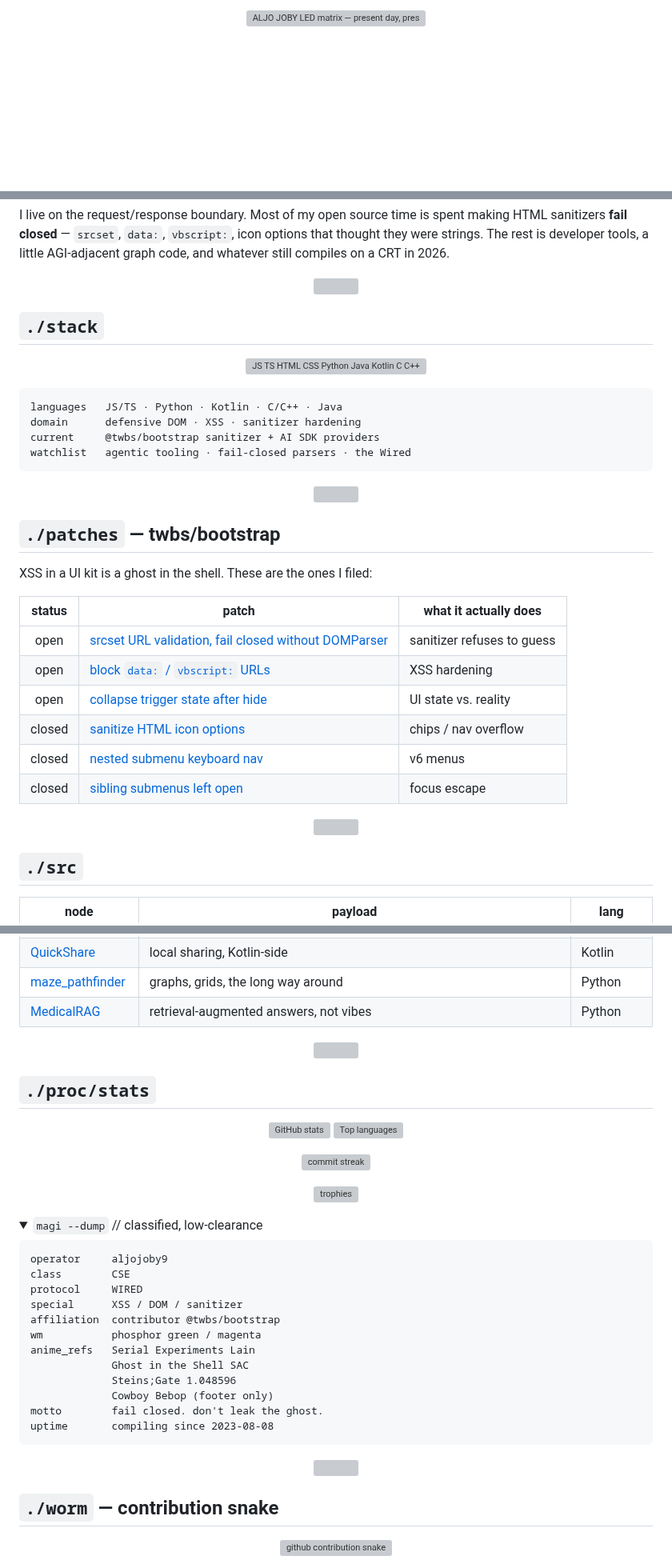
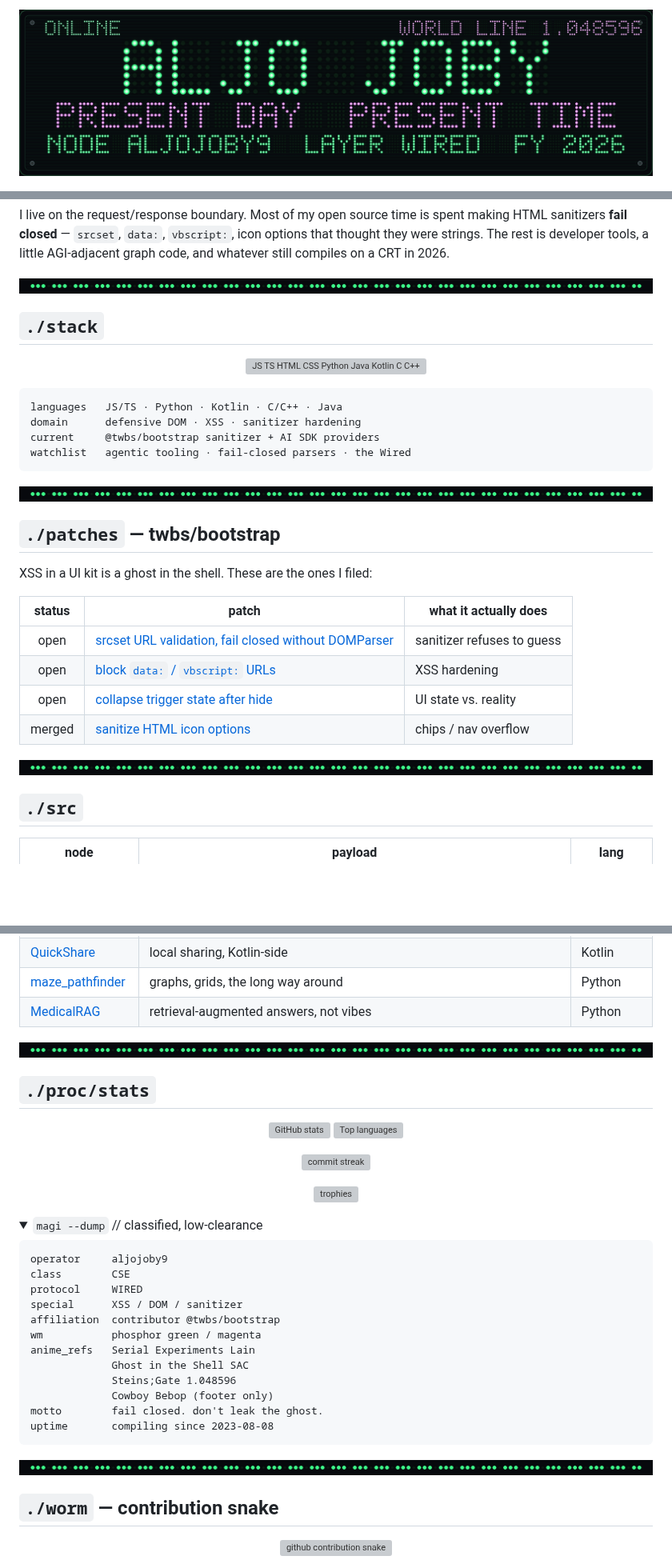
Before and after one commit to aljojoby9/aljojoby9, a Markdown page: README.md, 3 parts joined by grey strips. Shown at 80% size. Rendered like a GitHub page; pictures changed too: assets/led-divider.png (added), assets/led-header.png (added); folded sections open; blank space fills up the shorter version; grey boxes are pictures that could not be loaded.

Commit message:
fix: profile widgets, LED raster, and Bootstrap PR status

````diff
--- a/README.md
+++ b/README.md
@@ -8,7 +8,7 @@
 -->
 
 <p align="center">
-  <img src="assets/led-header.svg" alt="ALJO JOBY LED matrix — present day, present time" width="100%" />
+  <img src="assets/led-header.png" alt="ALJO JOBY LED matrix — present day, present time" width="100%" />
 </p>
 
 <p align="center">
@@ -61,7 +61,7 @@
 I live on the request/response boundary. Most of my open source time is spent making HTML sanitizers **fail closed** — `srcset`, `data:`, `vbscript:`, icon options that thought they were strings. The rest is developer tools, a little AGI-adjacent graph code, and whatever still compiles on a CRT in 2026.
 
 <p align="center">
-  <img src="assets/led-divider.svg" alt="" width="100%" />
+  <img src="assets/led-divider.png" alt="" width="100%" />
 </p>
 
 ## `./stack`
@@ -78,7 +78,7 @@ watchlist   agentic tooling · fail-closed parsers · the Wired
 ```
 
 <p align="center">
-  <img src="assets/led-divider.svg" alt="" width="100%" />
+  <img src="assets/led-divider.png" alt="" width="100%" />
 </p>
 
 ## `./patches`  —  twbs/bootstrap
@@ -90,12 +90,10 @@ XSS in a UI kit is a ghost in the shell. These are the ones I filed:
 | open | [srcset URL validation, fail closed without DOMParser](https://github.com/twbs/bootstrap/pull/42840) | sanitizer refuses to guess |
 | open | [block `data:` / `vbscript:` URLs](https://github.com/twbs/bootstrap/pull/42806) | XSS hardening |
 | open | [collapse trigger state after hide](https://github.com/twbs/bootstrap/pull/42664) | UI state vs. reality |
-| closed | [sanitize HTML icon options](https://github.com/twbs/bootstrap/pull/42805) | chips / nav overflow |
-| closed | [nested submenu keyboard nav](https://github.com/twbs/bootstrap/pull/42699) | v6 menus |
-| closed | [sibling submenus left open](https://github.com/twbs/bootstrap/pull/42694) | focus escape |
+| merged | [sanitize HTML icon options](https://github.com/twbs/bootstrap/pull/42805) | chips / nav overflow |
 
 <p align="center">
-  <img src="assets/led-divider.svg" alt="" width="100%" />
+  <img src="assets/led-divider.png" alt="" width="100%" />
 </p>
 
 ## `./src`
@@ -110,7 +108,7 @@ XSS in a UI kit is a ghost in the shell. These are the ones I filed:
 | [MedicalRAG](https://github.com/aljojoby9/MedicalRAG) | retrieval-augmented answers, not vibes | Python |
 
 <p align="center">
-  <img src="assets/led-divider.svg" alt="" width="100%" />
+  <img src="assets/led-divider.png" alt="" width="100%" />
 </p>
 
 ## `./proc/stats`
@@ -149,7 +147,7 @@ uptime       compiling since 2023-08-08
 </details>
 
 <p align="center">
-  <img src="assets/led-divider.svg" alt="" width="100%" />
+  <img src="assets/led-divider.png" alt="" width="100%" />
 </p>
 
 ## `./worm`  —  contribution snake
````
Also changed, not shown: other parts of README.md (+6 -6 lines), 3 other files.
